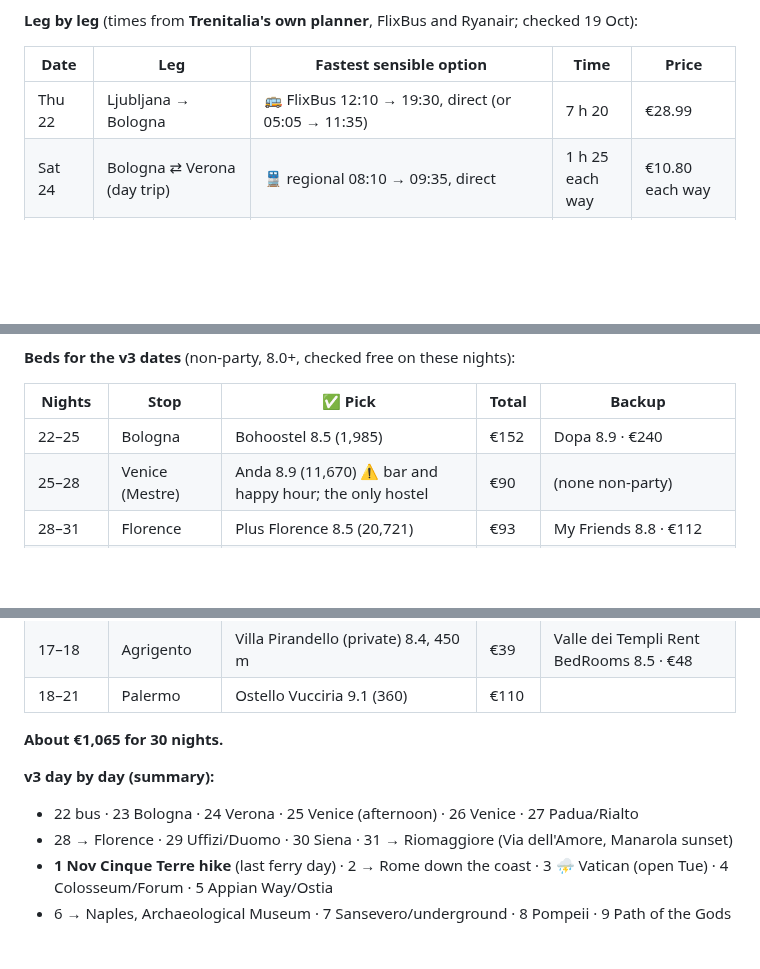
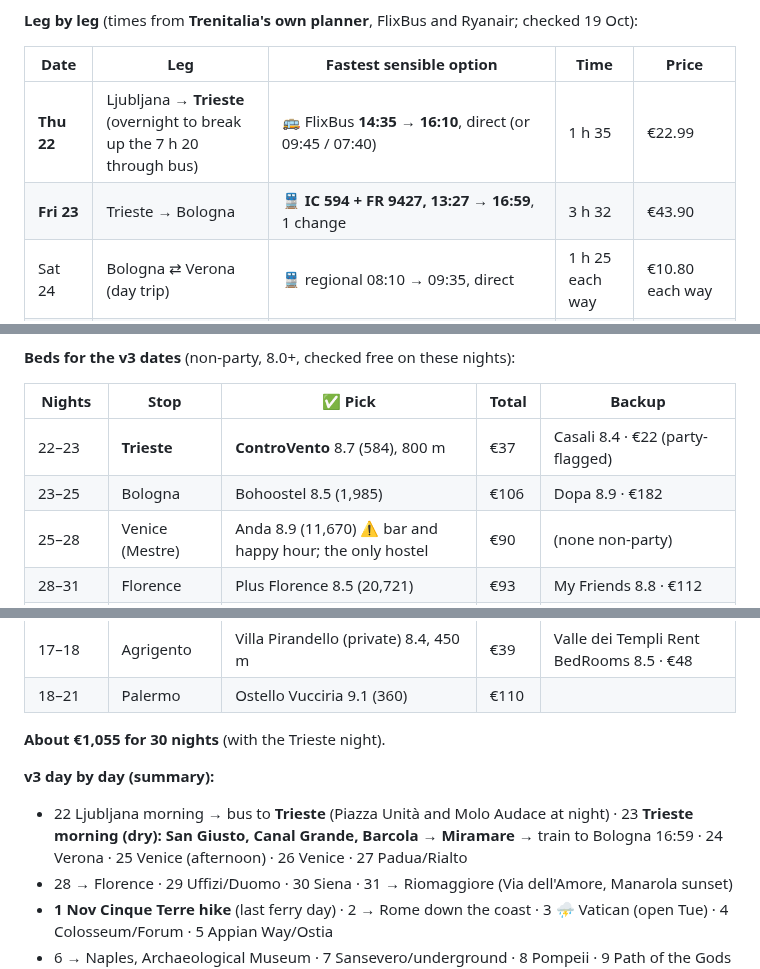
Before and after one commit to YellowViking/sabbatical-2026, a Markdown page: memory/italy-oct-nov2026.md, 3 parts joined by grey strips. Drawn GitHub-style; blank space fills up the shorter version.

Commit message:
Break Ljubljana→Bologna: Trieste overnight Thu 22 (ControVento), train Fri 13:27→16:59; Bologna 23–25
Co-Authored-By: Claude Opus 5.5 <noreply@anthropic.com>

```diff
--- a/memory/italy-oct-nov2026.md
+++ b/memory/italy-oct-nov2026.md
@@ -48,7 +48,8 @@
 
 | Date | Leg | Fastest sensible option | Time | Price |
 |---|---|---|---|---|
-| Thu 22 | Ljubljana → Bologna | 🚌 FlixBus 12:10 → 19:30, direct (or 05:05 → 11:35) | 7 h 20 | €28.99 |
+| **Thu 22** | Ljubljana → **Trieste** (overnight to break up the 7 h 20 through bus) | 🚌 FlixBus **14:35 → 16:10**, direct (or 09:45 / 07:40) | 1 h 35 | €22.99 |
+| **Fri 23** | Trieste → Bologna | 🚆 **IC 594 + FR 9427, 13:27 → 16:59**, 1 change | 3 h 32 | €43.90 |
 | Sat 24 | Bologna ⇄ Verona (day trip) | 🚆 regional 08:10 → 09:35, direct | 1 h 25 each way | €10.80 each way |
 | Sun 25 | Bologna → Venice S. Lucia | 🚆 Frecciarossa, hourly, direct | 1 h 33 | €27.90–36 |
 | Wed 28 | Venice → **Florence** | 🚆 FR 9411 09:26 → 11:39, direct | 2 h 13 | €37.90–40.90 |
@@ -69,7 +70,8 @@
 
 | Nights | Stop | ✅ Pick | Total | Backup |
 |---|---|---|---|---|
-| 22–25 | Bologna | Bohoostel 8.5 (1,985) | €152 | Dopa 8.9 · €240 |
+| 22–23 | **Trieste** | **ControVento** 8.7 (584), 800 m | €37 | Casali 8.4 · €22 (party-flagged) |
+| 23–25 | Bologna | Bohoostel 8.5 (1,985) | €106 | Dopa 8.9 · €182 |
 | 25–28 | Venice (Mestre) | Anda 8.9 (11,670) ⚠ bar and happy hour; the only hostel | €90 | (none non-party) |
 | 28–31 | Florence | Plus Florence 8.5 (20,721) | €93 | My Friends 8.8 · €112 |
 | 31–2 Nov | Cinque Terre | **Il Sassolino, in Riomaggiore** 9.1 (91) | €99 | Ostello ninin de ma', Framura 8.4 · €83 |
@@ -81,10 +83,10 @@
 | 17–18 | Agrigento | Villa Pirandello (private) 8.4, 450 m | €39 | Valle dei Templi Rent BedRooms 8.5 · €48 |
 | 18–21 | Palermo | Ostello Vucciria 9.1 (360) | €110 | |
 
-**About €1,065 for 30 nights.**
+**About €1,055 for 30 nights** (with the Trieste night).
 
 **v3 day by day (summary):**
-- 22 bus · 23 Bologna · 24 Verona · 25 Venice (afternoon) · 26 Venice · 27 Padua/Rialto
+- 22 Ljubljana morning → bus to **Trieste** (Piazza Unità and Molo Audace at night) · 23 **Trieste morning (dry): San Giusto, Canal Grande, Barcola → Miramare** → train to Bologna 16:59 · 24 Verona · 25 Venice (afternoon) · 26 Venice · 27 Padua/Rialto
 - 28 → Florence · 29 Uffizi/Duomo · 30 Siena · 31 → Riomaggiore (Via dell'Amore, Manarola sunset)
 - **1 Nov Cinque Terre hike** (last ferry day) · 2 → Rome down the coast · 3 ⛈ Vatican (open Tue) · 4 Colosseum/Forum · 5 Appian Way/Ostia
 - 6 → Naples, Archaeological Museum · 7 Sansevero/underground · 8 Pompeii · 9 Path of the Gods (driest day)
```
Also changed, not shown: memory/ljubljana-bled-oct2026.md (+1 -1 lines).
